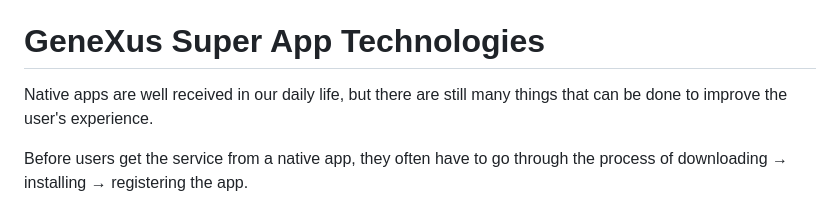
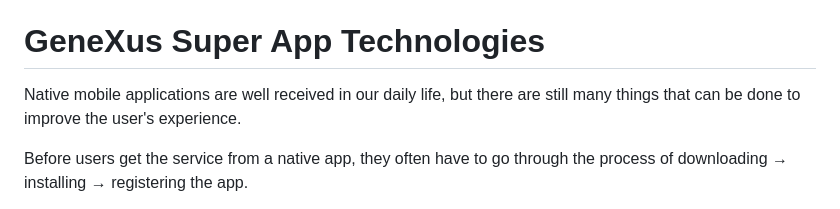
Before and after one commit to genexus-books/gx-super-app, a Markdown page: README.md, the part around the change. GitHub-like rendering.

Commit message:
Update README.md
Native apps changed for Native mobile applications.

```diff
--- a/README.md
+++ b/README.md
@@ -8,7 +8,7 @@ Table of contents
 
 # GeneXus Super App Technologies
 
-Native apps are well received in our daily life, but there are still many things that can be done to improve the user's experience.
+Native mobile applications are well received in our daily life, but there are still many things that can be done to improve the user's experience.
 
 Before users get the service from a native app, they often have to go through the process of downloading → installing → registering the app.
 
```
